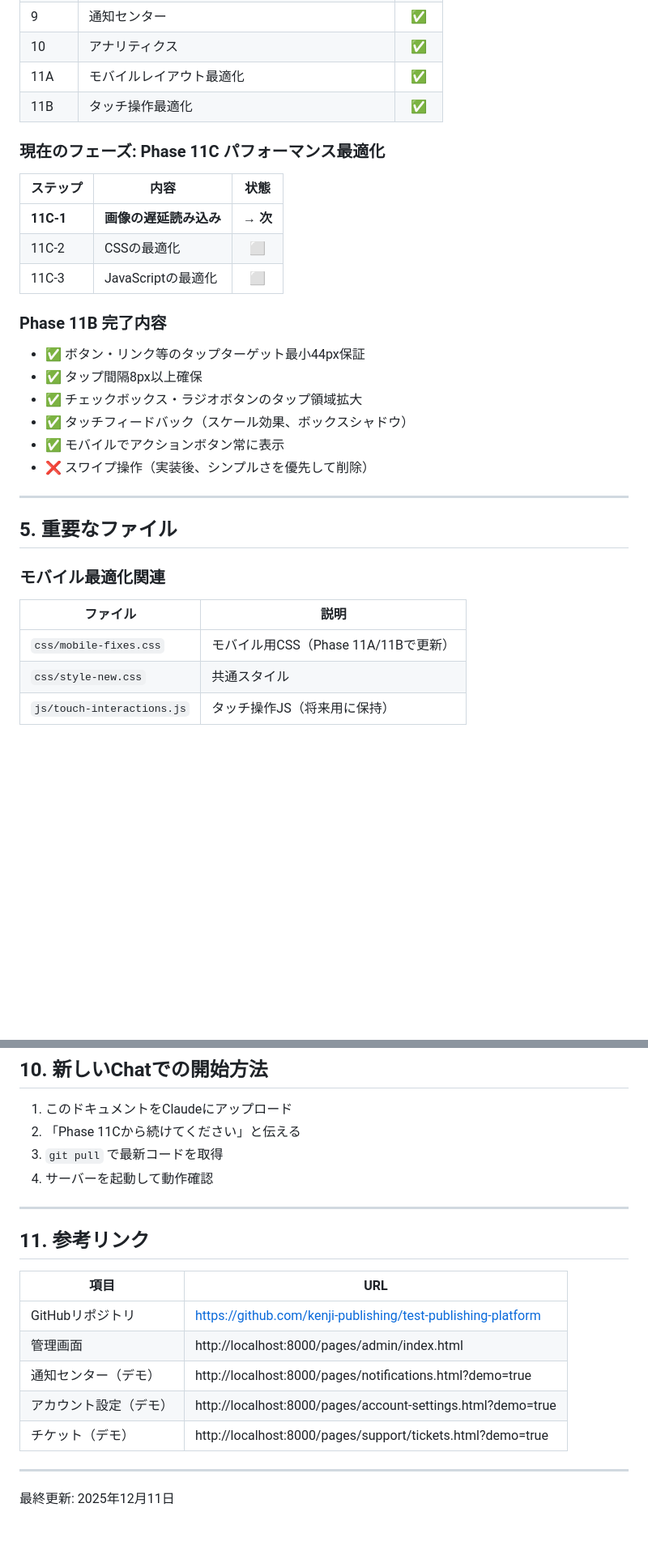
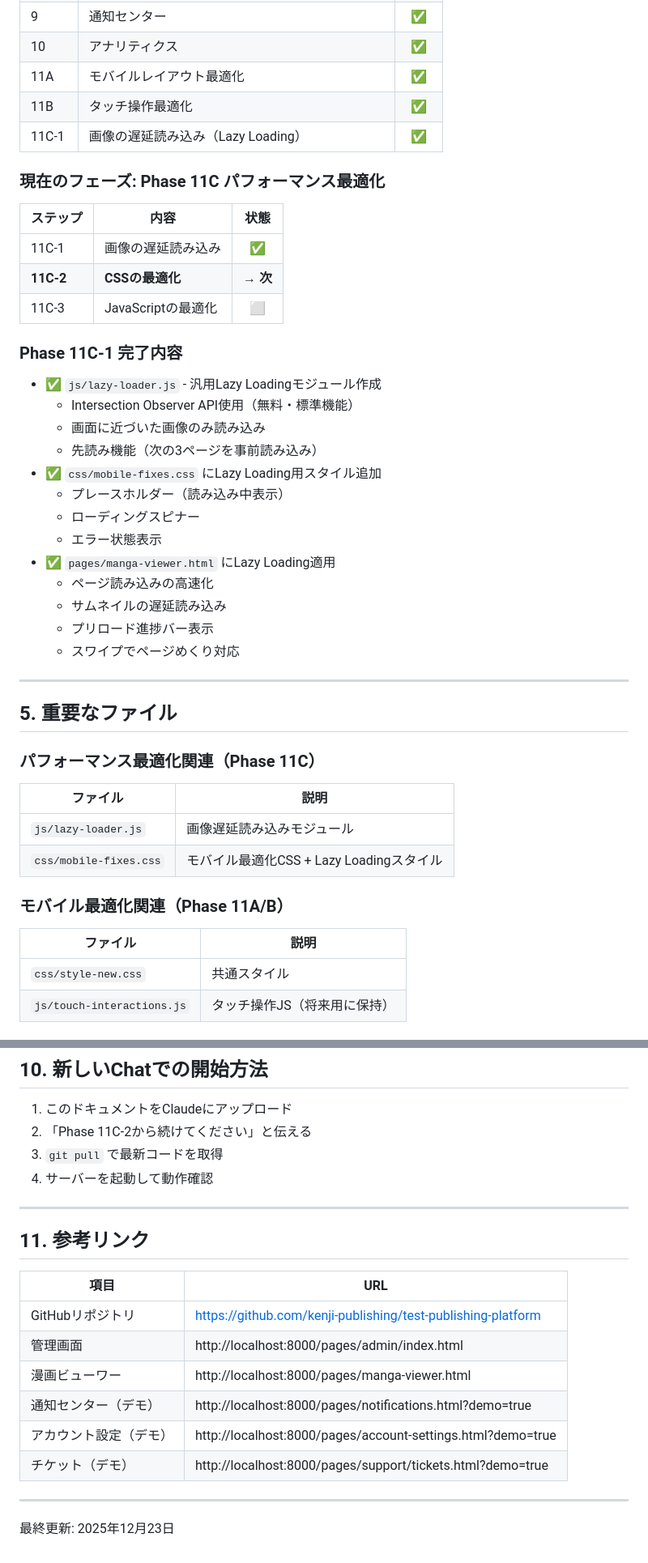
Before and after one commit to kenji-publishing/test-publishing-platform, a Markdown page: docs/publisher_handover.md, 2 parts joined by grey strips. Shown at 81% size. Drawn GitHub-style; blank space fills up the shorter version.

Commit message:
Phase 11C-1完了: 引き継ぎドキュメント更新

```diff
--- a/docs/publisher_handover.md
+++ b/docs/publisher_handover.md
@@ -78,33 +78,47 @@ https://github.com/kenji-publishing/test-publishing-platform
 | 10 | アナリティクス | ✅ |
 | 11A | モバイルレイアウト最適化 | ✅ |
 | 11B | タッチ操作最適化 | ✅ |
+| 11C-1 | 画像の遅延読み込み（Lazy Loading） | ✅ |
 
 ### 現在のフェーズ: Phase 11C パフォーマンス最適化
 
 | ステップ | 内容 | 状態 |
 |----------|------|:----:|
-| **11C-1** | **画像の遅延読み込み** | **→ 次** |
-| 11C-2 | CSSの最適化 | ⬜ |
+| 11C-1 | 画像の遅延読み込み | ✅ |
+| **11C-2** | **CSSの最適化** | **→ 次** |
 | 11C-3 | JavaScriptの最適化 | ⬜ |
 
-### Phase 11B 完了内容
+### Phase 11C-1 完了内容
 
-- ✅ ボタン・リンク等のタップターゲット最小44px保証
-- ✅ タップ間隔8px以上確保
-- ✅ チェックボックス・ラジオボタンのタップ領域拡大
-- ✅ タッチフィードバック（スケール効果、ボックスシャドウ）
-- ✅ モバイルでアクションボタン常に表示
-- ❌ スワイプ操作（実装後、シンプルさを優先して削除）
+- ✅ `js/lazy-loader.js` - 汎用Lazy Loadingモジュール作成
+  - Intersection Observer API使用（無料・標準機能）
+  - 画面に近づいた画像のみ読み込み
+  - 先読み機能（次の3ページを事前読み込み）
+- ✅ `css/mobile-fixes.css` にLazy Loading用スタイル追加
+  - プレースホルダー（読み込み中表示）
+  - ローディングスピナー
+  - エラー状態表示
+- ✅ `pages/manga-viewer.html` にLazy Loading適用
+  - ページ読み込みの高速化
+  - サムネイルの遅延読み込み
+  - プリロード進捗バー表示
+  - スワイプでページめくり対応
 
 ---
 
 ## 5. 重要なファイル
 
-### モバイル最適化関連
+### パフォーマンス最適化関連（Phase 11C）
 
 | ファイル | 説明 |
 |----------|------|
-| `css/mobile-fixes.css` | モバイル用CSS（Phase 11A/11Bで更新） |
+| `js/lazy-loader.js` | 画像遅延読み込みモジュール |
+| `css/mobile-fixes.css` | モバイル最適化CSS + Lazy Loadingスタイル |
+
+### モバイル最適化関連（Phase 11A/B）
+
+| ファイル | 説明 |
+|----------|------|
 | `css/style-new.css` | 共通スタイル |
 | `js/touch-interactions.js` | タッチ操作JS（将来用に保持） |
 
@@ -182,7 +197,7 @@ users, works, notifications の主キーは **UUID型** です。
 ## 10. 新しいChatでの開始方法
 
 1. このドキュメントをClaudeにアップロード
-2. 「Phase 11Cから続けてください」と伝える
+2. 「Phase 11C-2から続けてください」と伝える
 3. `git pull` で最新コードを取得
 4. サーバーを起動して動作確認
 
@@ -194,10 +209,11 @@ users, works, notifications の主キーは **UUID型** です。
 |------|-----|
 | GitHubリポジトリ | https://github.com/kenji-publishing/test-publishing-platform |
 | 管理画面 | http://localhost:8000/pages/admin/index.html |
+| 漫画ビューワー | http://localhost:8000/pages/manga-viewer.html |
 | 通知センター（デモ） | http://localhost:8000/pages/notifications.html?demo=true |
 | アカウント設定（デモ） | http://localhost:8000/pages/account-settings.html?demo=true |
 | チケット（デモ） | http://localhost:8000/pages/support/tickets.html?demo=true |
 
 ---
 
-最終更新: 2025年12月11日
+最終更新: 2025年12月23日
```
Also changed, not shown: other parts of docs/publisher_handover.md (+2 -1 lines).
